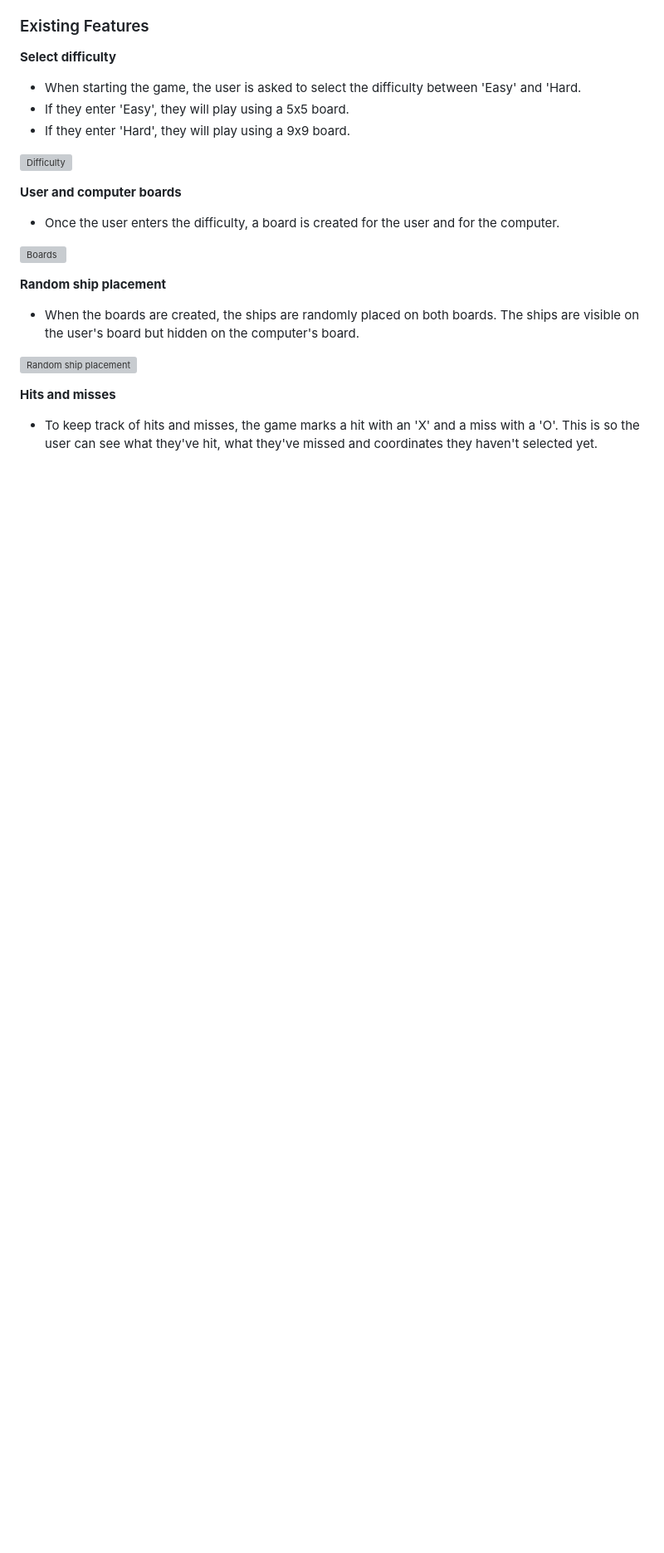
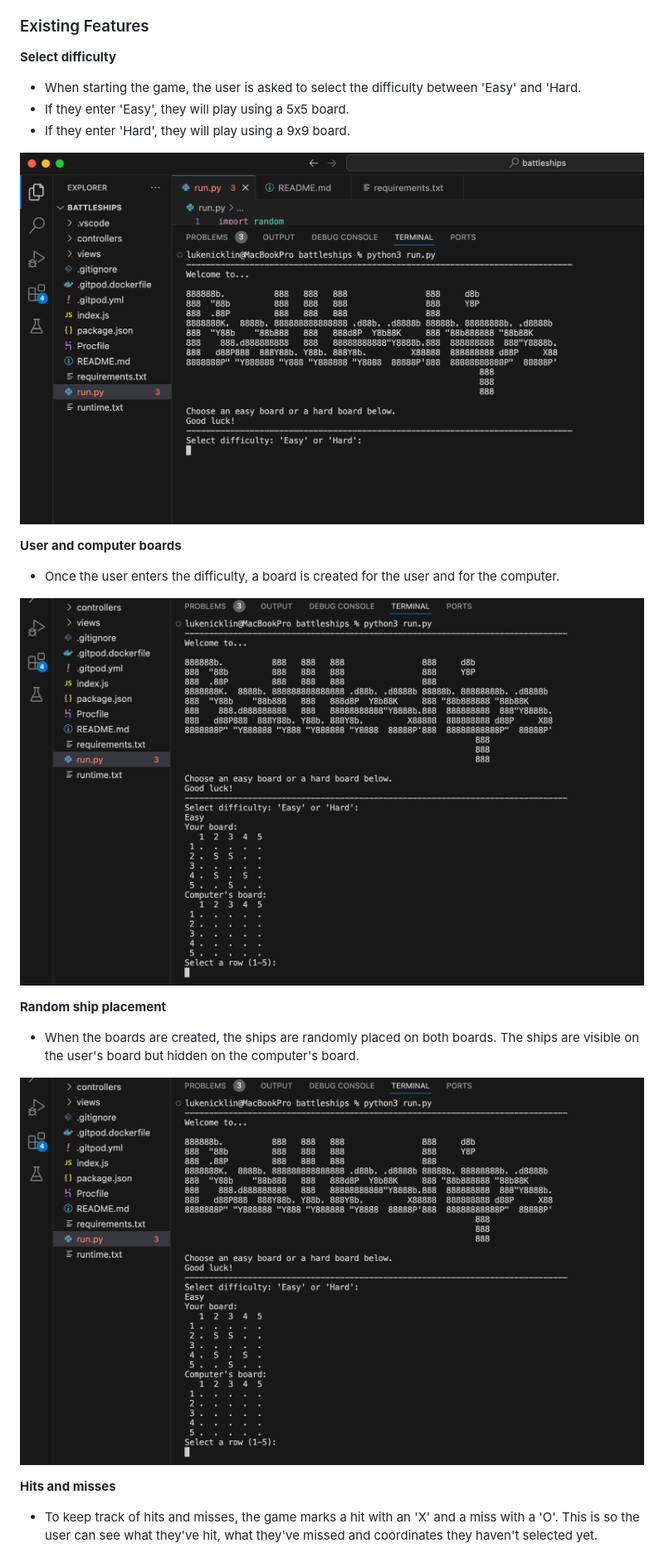
Before and after one commit to Luke-Nicklin/battleships, a Markdown page: README.md, the part around the change printed below. Shown: that part at 83% size. GitHub-like rendering; pictures changed too: media/Select difficulty.png (added), media/User and computer board.png (added); blank space fills up the shorter version; grey boxes are pictures that could not be loaded.

Commit message:
Add images to readme file

```diff
--- a/README.md
+++ b/README.md
@@ -36,19 +36,19 @@ __Select difficulty__
   - If they enter 'Easy', they will play using a 5x5 board.
   - If they enter 'Hard', they will play using a 9x9 board.
 
-![Difficulty](media/)
+![Difficulty](media/Select%20difficulty.png)
 
 __User and computer boards__
 
   - Once the user enters the difficulty, a board is created for the user and for the computer.
 
-![Boards](media/)
+![Boards](media/User%20and%20computer%20board.png)
 
 __Random ship placement__
 
   - When the boards are created, the ships are randomly placed on both boards. The ships are visible on the user's board but hidden on the computer's board.
 
-![Random ship placement](media/)
+![Random ship placement](media/User%20and%20computer%20board.png)
 
 __Hits and misses__
 
```
Also changed, not shown: other parts of README.md (+3 -3 lines), media/Hits and misses.png (added), media/You win.png (added).
